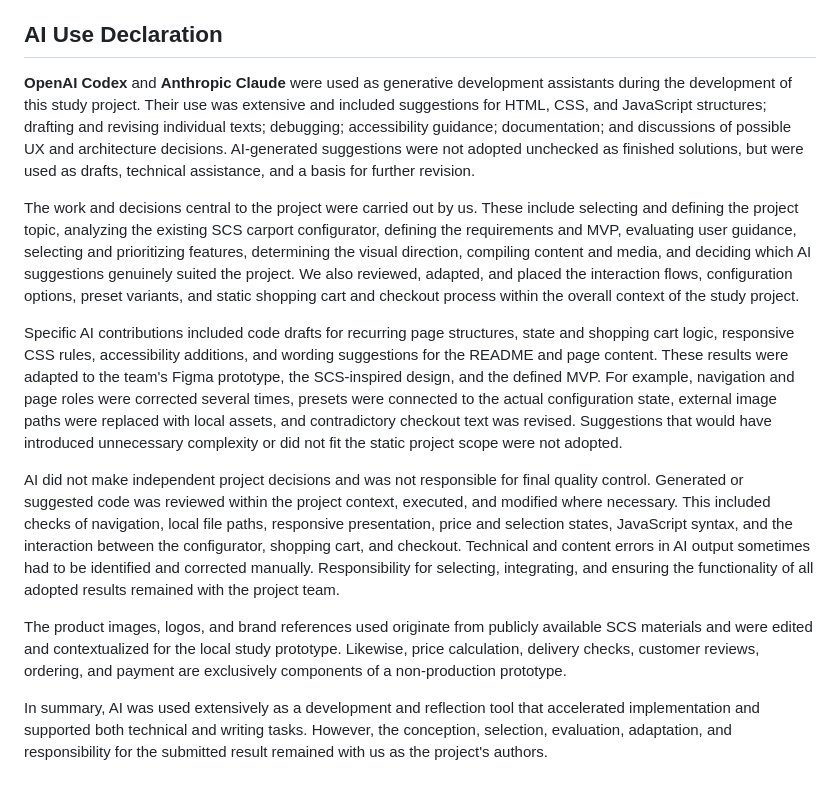
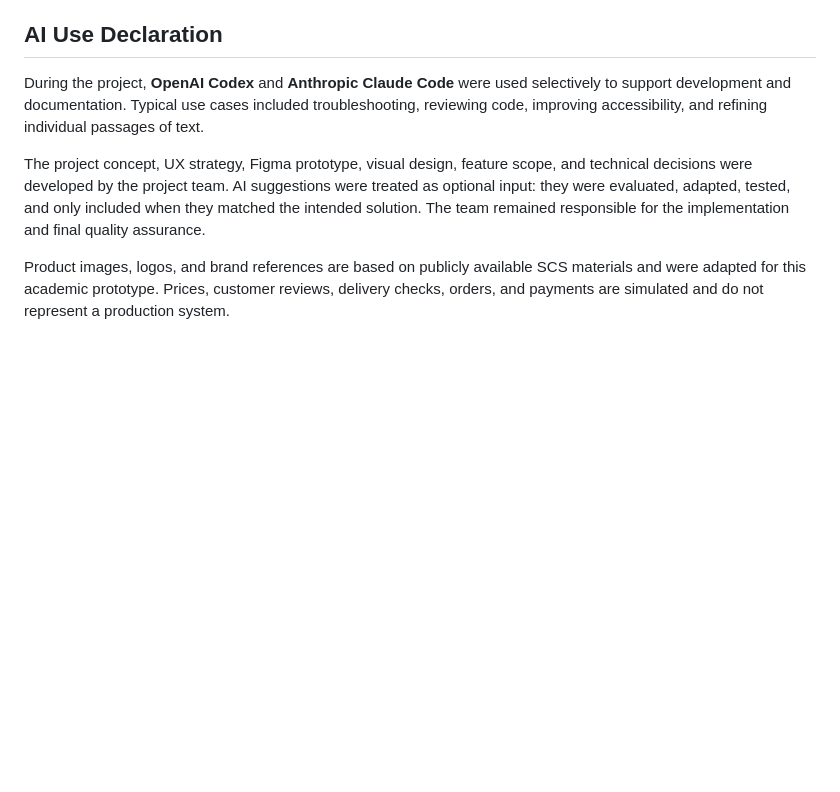
Before and after one commit to weidmanngabriel/webseite-project-corni, a Markdown page: README.md, the part around the change. GitHub-like rendering; blank space fills up the shorter version.

Commit message:
Readme.md gemeinsam überarbeitete Version

```diff
--- a/README.md
+++ b/README.md
@@ -175,14 +175,8 @@ The configurator page and checkout process were implemented jointly. Cornelius f
 
 ## AI Use Declaration
 
-**OpenAI Codex** and **Anthropic Claude** were used as generative development assistants during the development of this study project. Their use was extensive and included suggestions for HTML, CSS, and JavaScript structures; drafting and revising individual texts; debugging; accessibility guidance; documentation; and discussions of possible UX and architecture decisions. AI-generated suggestions were not adopted unchecked as finished solutions, but were used as drafts, technical assistance, and a basis for further revision.
+During the project, **OpenAI Codex** and **Anthropic Claude Code** were used selectively to support development and documentation. Typical use cases included troubleshooting, reviewing code, improving accessibility, and refining individual passages of text.
 
-The work and decisions central to the project were carried out by us. These include selecting and defining the project topic, analyzing the existing SCS carport configurator, defining the requirements and MVP, evaluating user guidance, selecting and prioritizing features, determining the visual direction, compiling content and media, and deciding which AI suggestions genuinely suited the project. We also reviewed, adapted, and placed the interaction flows, configuration options, preset variants, and static shopping cart and checkout process within the overall context of the study project.
+The project concept, UX strategy, Figma prototype, visual design, feature scope, and technical decisions were developed by the project team. AI suggestions were treated as optional input: they were evaluated, adapted, tested, and only included when they matched the intended solution. The team remained responsible for the implementation and final quality assurance.
 
-Specific AI contributions included code drafts for recurring page structures, state and shopping cart logic, responsive CSS rules, accessibility additions, and wording suggestions for the README and page content. These results were adapted to the team's Figma prototype, the SCS-inspired design, and the defined MVP. For example, navigation and page roles were corrected several times, presets were connected to the actual configuration state, external image paths were replaced with local assets, and contradictory checkout text was revised. Suggestions that would have introduced unnecessary complexity or did not fit the static project scope were not adopted.
-
-AI did not make independent project decisions and was not responsible for final quality control. Generated or suggested code was reviewed within the project context, executed, and modified where necessary. This included checks of navigation, local file paths, responsive presentation, price and selection states, JavaScript syntax, and the interaction between the configurator, shopping cart, and checkout. Technical and content errors in AI output sometimes had to be identified and corrected manually. Responsibility for selecting, integrating, and ensuring the functionality of all adopted results remained with the project team.
-
-The product images, logos, and brand references used originate from publicly available SCS materials and were edited and contextualized for the local study prototype. Likewise, price calculation, delivery checks, customer reviews, ordering, and payment are exclusively components of a non-production prototype.
-
-In summary, AI was used extensively as a development and reflection tool that accelerated implementation and supported both technical and writing tasks. However, the conception, selection, evaluation, adaptation, and responsibility for the submitted result remained with us as the project's authors.
+Product images, logos, and brand references are based on publicly available SCS materials and were adapted for this academic prototype. Prices, customer reviews, delivery checks, orders, and payments are simulated and do not represent a production system.
```
